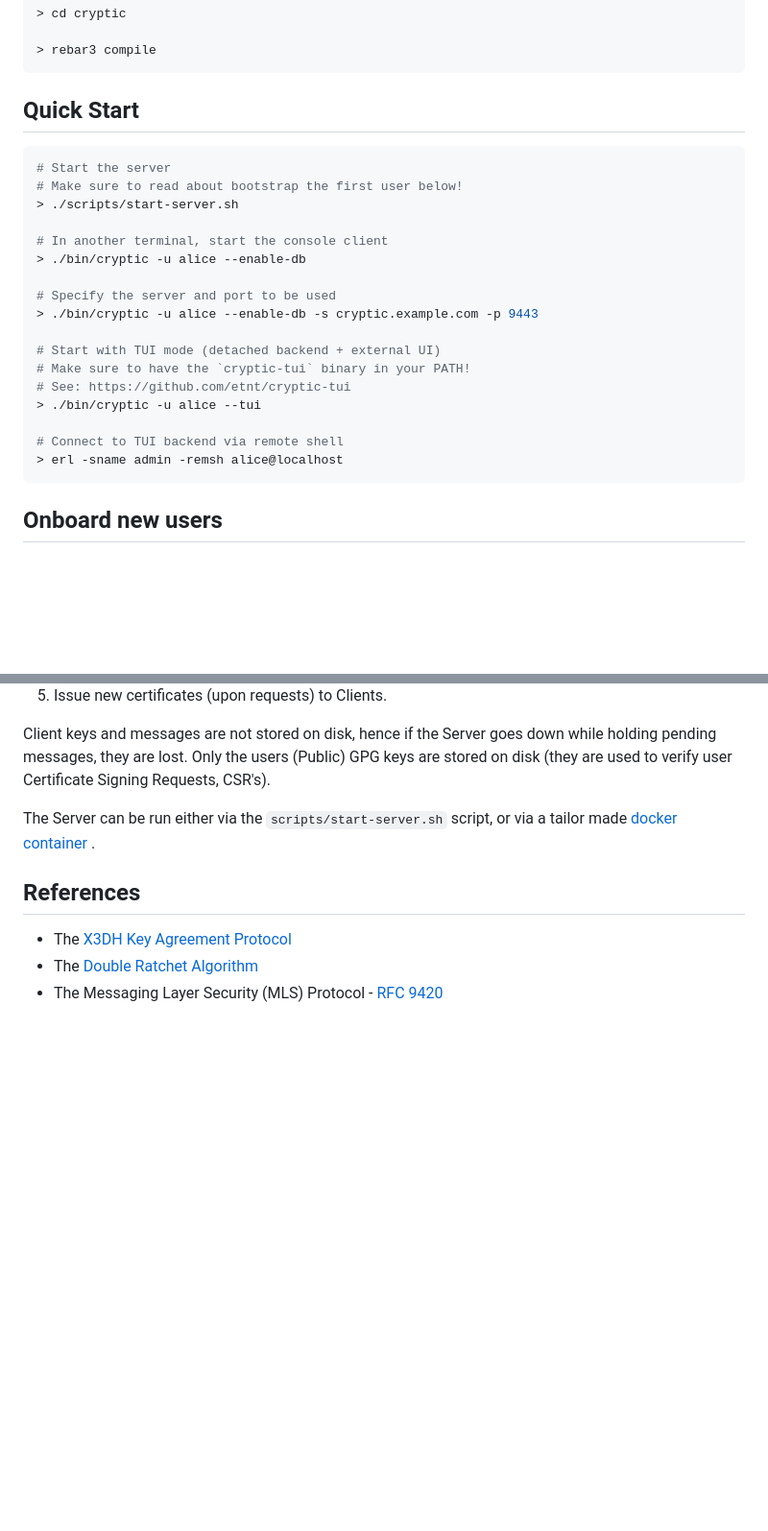
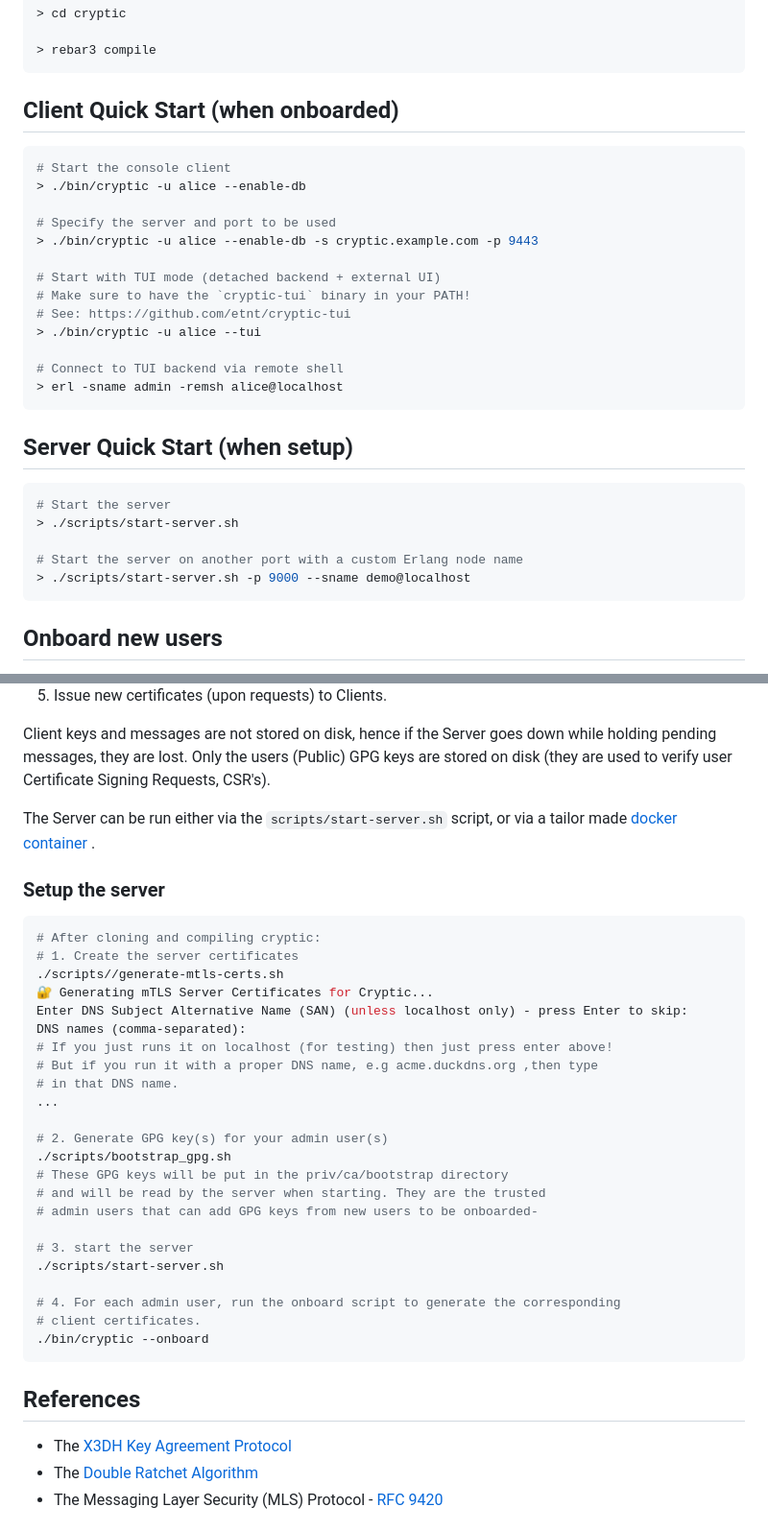
Before and after one commit to etnt/cryptic, a Markdown page: README.md, 2 parts joined by grey strips. Shown: that part at 96% size. Drawn GitHub-style; blank space fills up the shorter version.

````diff
--- a/README.md
+++ b/README.md
@@ -80,14 +80,10 @@ Cryptic implements a secure messaging system using:
 ```
 
 
-## Quick Start
+## Client Quick Start (when onboarded)
 
 ```bash
-# Start the server
-# Make sure to read about bootstrap the first user below!
-> ./scripts/start-server.sh
-
-# In another terminal, start the console client
+# Start the console client
 > ./bin/cryptic -u alice --enable-db
 
 # Specify the server and port to be used
@@ -100,6 +96,16 @@ Cryptic implements a secure messaging system using:
 
 # Connect to TUI backend via remote shell
 > erl -sname admin -remsh alice@localhost
+```
+
+## Server Quick Start (when setup)
+
+``` bash
+# Start the server
+> ./scripts/start-server.sh
+
+# Start the server on another port with a custom Erlang node name
+> ./scripts/start-server.sh -p 9000 --sname demo@localhost
 ```
 
 ## Onboard new users
@@ -336,6 +342,35 @@ Requests, CSR's).
 The Server can be run either via the `scripts/start-server.sh` script,
 or via a tailor made [docker container](docs/DOCKER.md) .
 
+### Setup the server
+
+``` bash
+# After cloning and compiling cryptic:
+# 1. Create the server certificates
+./scripts//generate-mtls-certs.sh
+🔐 Generating mTLS Server Certificates for Cryptic...
+Enter DNS Subject Alternative Name (SAN) (unless localhost only) - press Enter to skip:
+DNS names (comma-separated):
+# If you just runs it on localhost (for testing) then just press enter above!
+# But if you run it with a proper DNS name, e.g acme.duckdns.org ,then type
+# in that DNS name.
+...
+
+# 2. Generate GPG key(s) for your admin user(s)
+./scripts/bootstrap_gpg.sh
+# These GPG keys will be put in the priv/ca/bootstrap directory
+# and will be read by the server when starting. They are the trusted
+# admin users that can add GPG keys from new users to be onboarded-
+
+# 3. start the server
+./scripts/start-server.sh
+
+# 4. For each admin user, run the onboard script to generate the corresponding
+# client certificates.
+./bin/cryptic --onboard
+```
+
+
 ## References
 
 - The [X3DH Key Agreement Protocol](https://signal.org/docs/specifications/x3dh/)
````
Also changed, not shown: other parts of README.md (+1 -1 lines).
